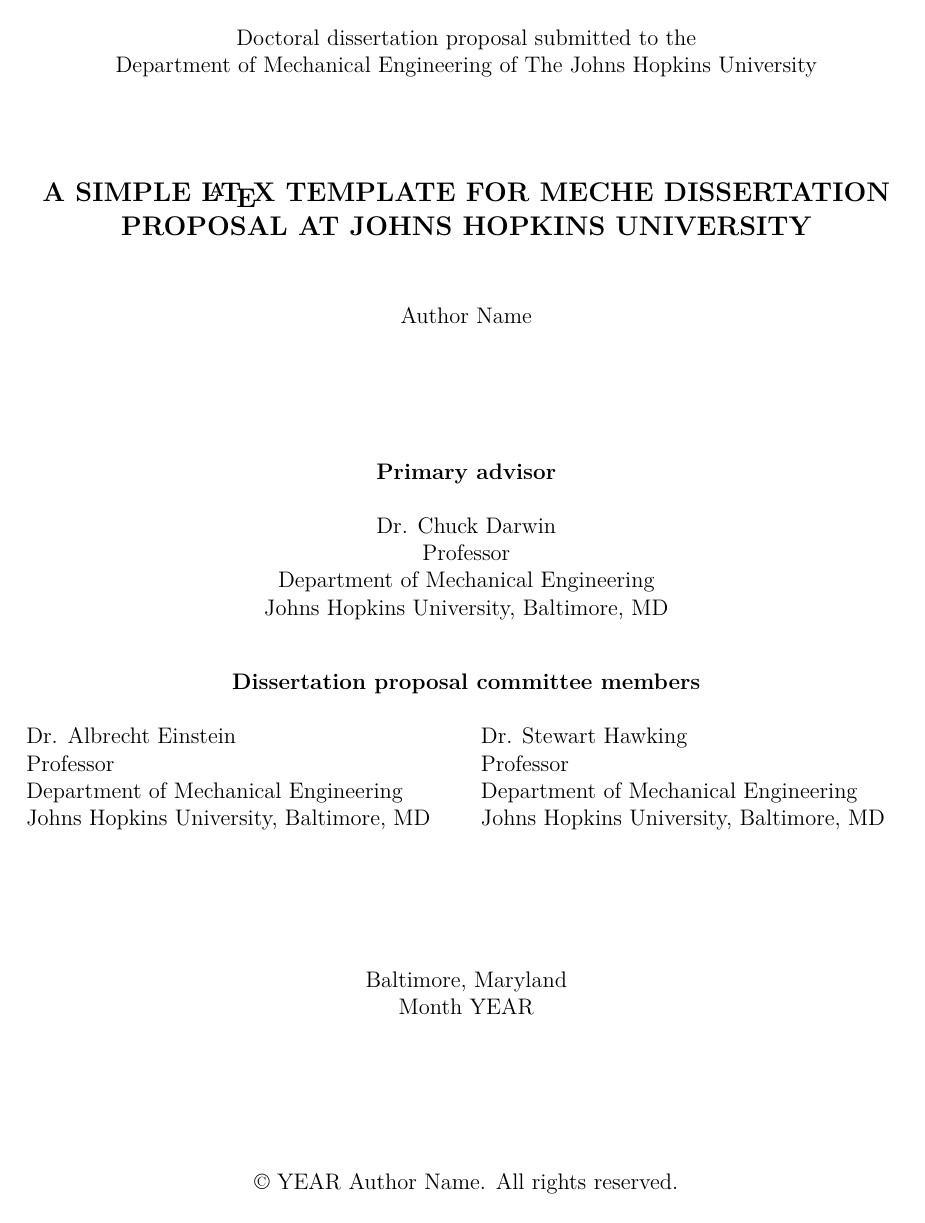
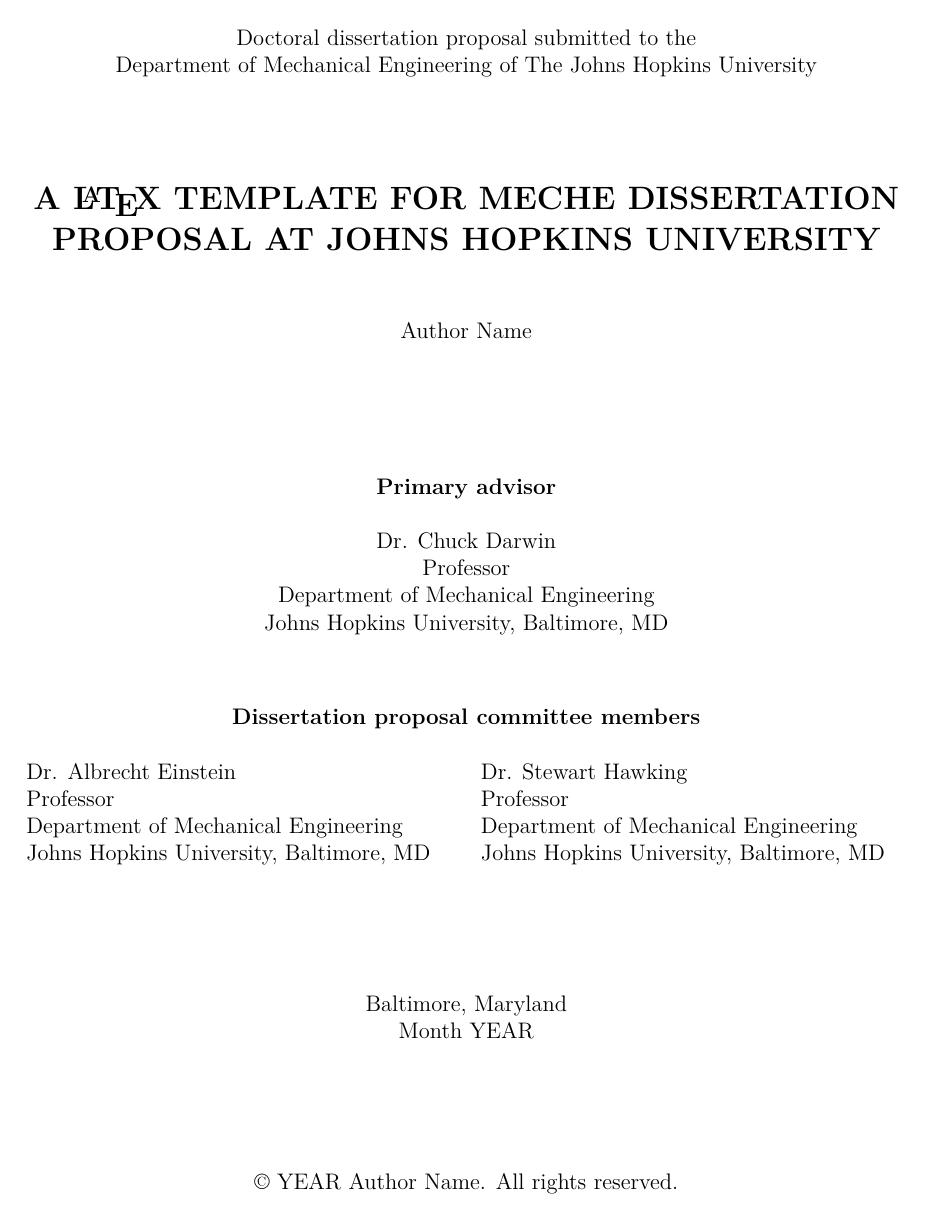
Before and after one commit to bibekanandadatta/JH-MechE-Dissertation-Proposal-Template, a LaTeX document (01-main.tex): page 1 of 9. Compiled offline with pdfLaTeX.

Commit message:
updated repo

```diff
--- a/01-main.tex
+++ b/01-main.tex
@@ -31,20 +31,31 @@
 %% go through all the variables and understand what role they play in formatting
 %%%%%%%%%%%%%%%%%%%%%% LIST OF VARIABLES FOR FORMATTING %%%%%%%%%%%%%%%%%%%%%%%%
 
-\def\FontPackage{lmodern}                   % latin modern font (you can also change it to times)
 \def\BibFileName{references.bib}            % name of BibLaTeX file with all the bibliography
 
+
+\def\FontPackage{lmodern}                   % latin modern font (you can also change it to times)
+\def\BaseFont{12pt}                         % document font size
+\def\GlobalMargin{1.0in}                    % margin on all sides
+
+
+\def\MainTextSpacing{\singlespacing}        % single-spaced main text document
+\def\TitlePageSpacing{\singlespacing}       % spacing of the title page contents
+\def\TOCTextSpacing{\onehalfspacing}        % one-half spacing for TOC texts
+
+
+
+%%%% level of paragraph-styled environments
+%% 3 levels mean section to subsubsection.. decrease if you want less to show in TOC
 \def\NoSectionLevel{3}                      % 3 levels for sections ... to subsubsection
+\def\NoTocLevel{3}                          % no of levels showed in the table of contents
 \def\TocIndent{0}                           % indentation in the list of figs and tables
-\def\NoTocLevel{3}                          % no of levels showed in the table of contents
-%% 3 levels mean section to subsubsection.. decrease if you want less to show in TOC
 
-\def\GlobalMargin{1.0in}                    % margin on all sides
+
 
 %%%% font size and typeset for different environments
 %% check here for details: https://en.wikibooks.org/wiki/LaTeX/Fonts
-\def\BaseFont{12pt}
-\def\TitleFont{\large\bfseries\MakeUppercase}
+\def\TitleFont{\Large\bfseries\MakeUppercase}
 \def\SectionFont{\large\bfseries}           % section heading font format
 \def\SubsectionFont{\normalsize\bfseries}   % subsection heading font format
 \def\SubsubsectionFont{\normalsize\itshape} % subsubsection heading font format
@@ -52,13 +63,12 @@
 \def\CaptionFontType{bf}                    % boldface label for captions
 \def\CaptionSeparator{colon}                % separates caption heading from text. can use 'period' as well
 
-\def\TitlePageSpacing{\singlespacing}       % spacing of the title page contents
-\def\MainTextSpacing{\singlespacing}        % double spacing in the main text (JH library requirement)
-\def\TOCTextSpacing{\onehalfspacing}        % one-half spacing for TOC texts
+
+%%%% spacing in different environments
 \def\ParagraphSpacing{\baselineskip}        % spacing between paragraph
 \def\ParagraphIndent{0}                     % indentation at the beginning of the paragraph
 \def\FullCiteSpacing{1.0}                   % spacing in a fullcite item
-\def\LOTItemSpacing{3.5 pt}                 % spacing between LOT/LOF items
+\def\LOTItemSpacing{3.6 pt}                 % spacing between LOT/LOF items
 \def\BibItemSpacing{0.4\baselineskip}       % spacing between bibliographic items in reference
 \def\FootnoteSpacing{0.5\baselineskip}      % spacing between footnotes
 \def\CaptionSpacing{0}                      % spacing between the figure and the caption (unit: pt)
@@ -104,27 +114,27 @@
 \usepackage{calc}                           % to set arithmetic arguments for spacing
 \usepackage{caption}                        % to manage captions
 \usepackage{color}                          % color related packages
-\usepackage{csquotes,epigraph,varwidth}     % for managing quotes
 \usepackage{enumitem}                       % to manage list environment
 \usepackage{float}                          % to manage floating environment
 \usepackage[T1]{fontenc}                    % for font encoding
-\usepackage[bottom]{footmisc}               % footnote environment management
+% footnote environment management
+\usepackage[bottom,multiple,hang,flushmargin]{footmisc}
 \usepackage{graphicx,wrapfig}               % to manage images
 \usepackage{geometry}                       % to manage margins and others
 \usepackage{fancyhdr}                       % for header/ footer settings
-\usepackage[dvipsnames]{xcolor}
-\usepackage[a-1b]{pdfx}                     % to generate PDF/A file (before hyperref)
-\usepackage[pdfa]{hyperref}                 % for hyperlinks
+\usepackage[dvipsnames]{xcolor}             % to manage colors
+\usepackage{hyperref}                       % for hyperlinks
 \usepackage[all]{hypcap}                    % for captions on the side of figures
 \usepackage{ifthen}                         % if-then statement in algorithm
 \usepackage{lscape}                         % landscape mode
-\usepackage{listings}                       % to include codes
+\usepackage{listings,minted}                % to include codes
+\usepackage{csquotes}                       % for managing quotes
 
-%% table related packages
+%%%% table-related packages
 \usepackage{booktabs,longtable,makecell,multicol,multirow,tabularx,xltabular}
 
 \usepackage{tocloft}                        % to manage table of contents
-\usepackage{parskip}                        % paragraph spacing
+\usepackage{parskip}                        % default paragraph spacing
 \usepackage{setspace}                       % sets space between lines
 \usepackage{seqsplit}                       % splits long character sequence
 \usepackage[rightcaption]{sidecap}          % for sideway captions
@@ -275,7 +291,7 @@
     Department of Mechanical Engineering of The Johns Hopkins University
 
     \vspace{0.5in}                      % space between statement and title
-    {\TitleFont {A simple \LaTeX\ template for MechE dissertation proposal at Johns Hopkins University} \par}
+    {\TitleFont {A \LaTeX\ template for MechE dissertation proposal at Johns Hopkins University} \par}
     %% tentative thesis title (\par is needed for proper spacing)
 
     \vspace{0.25in}                     % space between title and author
@@ -301,7 +316,7 @@
     Johns Hopkins University, Baltimore, MD
 \end{center}
 
-\vspace{0.35in}
+\vspace{0.5in}
 \centerline{\textbf{Dissertation proposal committee members}}
 
 \begin{minipage}[t]{0.5\textwidth}
```
Also changed, not shown: 02-response.tex (+20 -16 lines), README.md, 01-main.tex (48 more changed lines).
